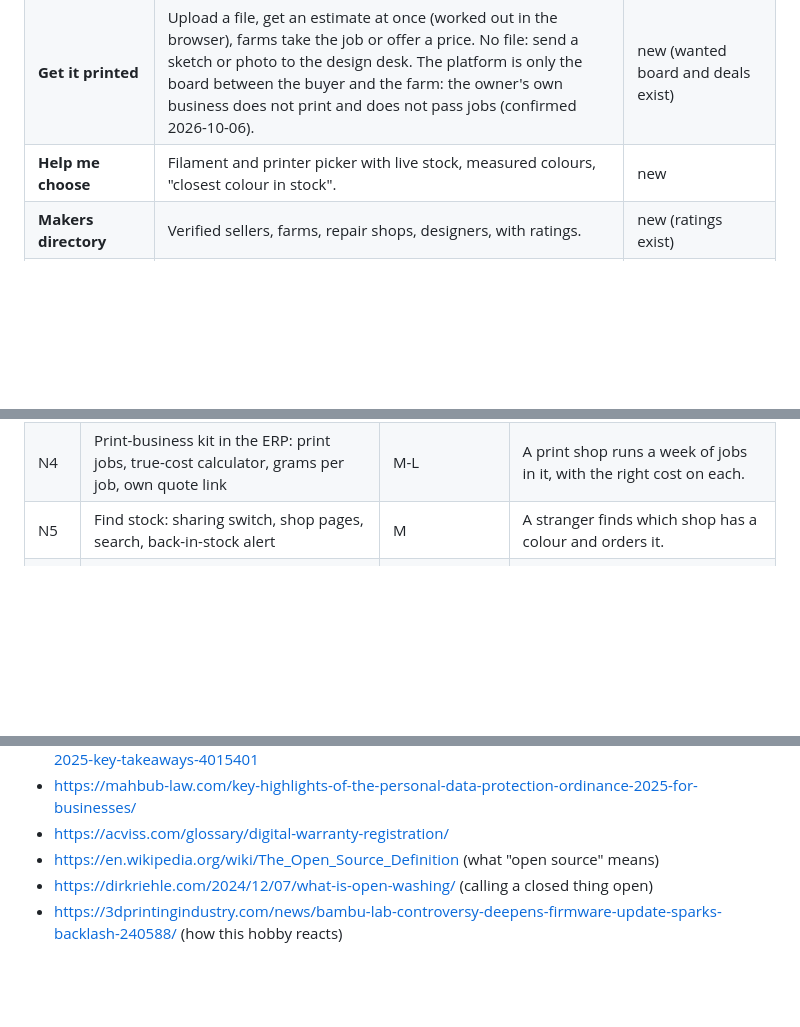
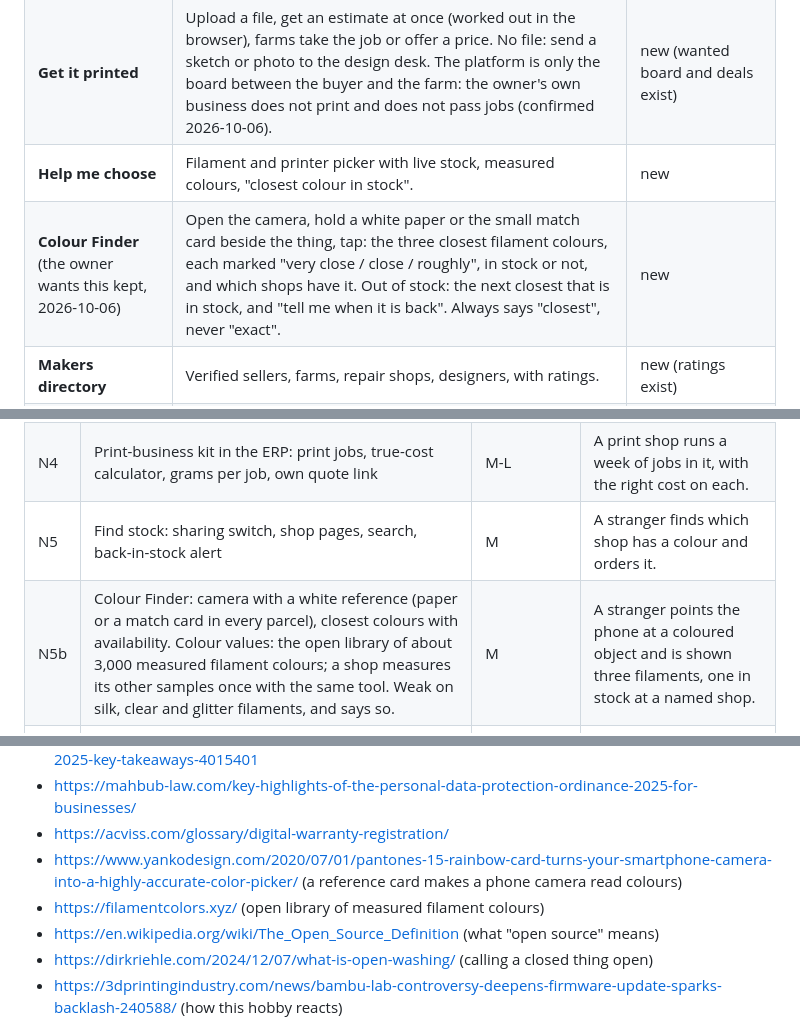
Before and after one commit to costareenbd-maker/costareen-erp, a Markdown page: docs/NETWORK-BLUEPRINT.md, 3 parts joined by grey strips. GitHub-like rendering; blank space fills up the shorter version.

Commit message:
Docs: network blueprint - Colour Finder kept (camera + white reference, closest colours with availability)
Co-Authored-By: Claude Fable 5.1 <noreply@anthropic.com>

```diff
--- a/docs/NETWORK-BLUEPRINT.md
+++ b/docs/NETWORK-BLUEPRINT.md
@@ -70,6 +70,7 @@ any product with a serial number and any small online seller.
 | **Find stock** | Search a product, colour or brand: which shops have it now, price or "ask", city. Each shop has its own page. Order goes straight into that shop's system. | new (the trade market between companies exists) |
 | **Get it printed** | Upload a file, get an estimate at once (worked out in the browser), farms take the job or offer a price. No file: send a sketch or photo to the design desk. The platform is only the board between the buyer and the farm: the owner's own business does not print and does not pass jobs (confirmed 2026-10-06). | new (wanted board and deals exist) |
 | **Help me choose** | Filament and printer picker with live stock, measured colours, "closest colour in stock". | new |
+| **Colour Finder** (the owner wants this kept, 2026-10-06) | Open the camera, hold a white paper or the small match card beside the thing, tap: the three closest filament colours, each marked "very close / close / roughly", in stock or not, and which shops have it. Out of stock: the next closest that is in stock, and "tell me when it is back". Always says "closest", never "exact". | new |
 | **Makers directory** | Verified sellers, farms, repair shops, designers, with ratings. | new (ratings exist) |
 | **Print of the week, monthly contest** | A file, its settings and the filament for it every Friday; a contest judged on merit; prizes from sponsors, labelled. | new |
 
@@ -244,6 +245,7 @@ Each line is one stage: built, tested, deployed, checked, recorded.
 | N3 | Print Doctor, tested settings, monsoon and UPS helpers; members send cases and settings, guides check them | M (mostly writing and pictures) | 20 problems with pictures, in two languages; the first case sent by a member is live with his name. |
 | N4 | Print-business kit in the ERP: print jobs, true-cost calculator, grams per job, own quote link | M-L | A print shop runs a week of jobs in it, with the right cost on each. |
 | N5 | Find stock: sharing switch, shop pages, search, back-in-stock alert | M | A stranger finds which shop has a colour and orders it. |
+| N5b | Colour Finder: camera with a white reference (paper or a match card in every parcel), closest colours with availability. Colour values: the open library of about 3,000 measured filament colours; a shop measures its other samples once with the same tool. Weak on silk, clear and glitter filaments, and says so. | M | A stranger points the phone at a coloured object and is shown three filaments, one in stock at a named shop. |
 | N6 | Keep-customers kit: points and levels, refill reminders, delivery-history check | M + S + S | A repeat customer reorders from a reminder; a risky parcel is flagged before it ships. |
 | N7 | Get it printed: estimate in the browser, a public board whose jobs go to the print businesses | M | A file from a stranger becomes a paid, rated job at a farm. |
 | N8 | Design desk, repair-part requests | M | A sketch becomes a file, then a print. |
@@ -284,6 +286,8 @@ Still open:
 - https://www.thedailystar.net/tech-startup/news/bangladeshs-personal-data-protection-ordinance-2025-key-takeaways-4015401
 - https://mahbub-law.com/key-highlights-of-the-personal-data-protection-ordinance-2025-for-businesses/
 - https://acviss.com/glossary/digital-warranty-registration/
+- https://www.yankodesign.com/2020/07/01/pantones-15-rainbow-card-turns-your-smartphone-camera-into-a-highly-accurate-color-picker/ (a reference card makes a phone camera read colours)
+- https://filamentcolors.xyz/ (open library of measured filament colours)
 - https://en.wikipedia.org/wiki/The_Open_Source_Definition (what "open source" means)
 - https://dirkriehle.com/2024/12/07/what-is-open-washing/ (calling a closed thing open)
 - https://3dprintingindustry.com/news/bambu-lab-controversy-deepens-firmware-update-sparks-backlash-240588/ (how this hobby reacts)
```
